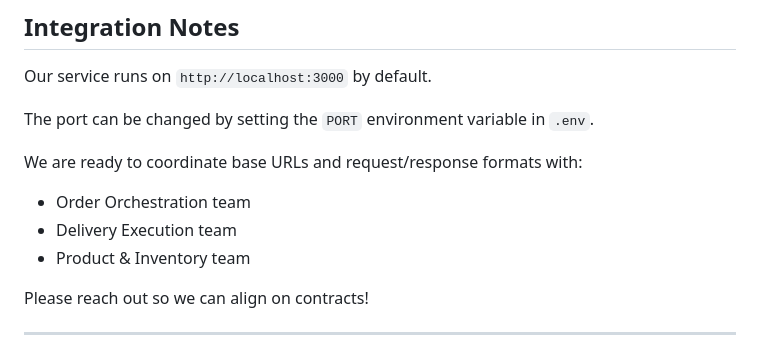
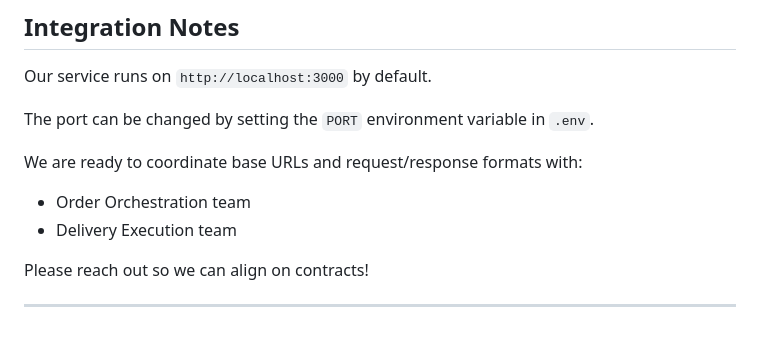
Before and after one commit to sujahat59/farm2fork-customer-service, a Markdown page: README.md, the part around the change. Rendered like a GitHub page.

Commit message:
Remove Product & Inventory team from coordination list
Removed reference to the Product & Inventory team.

```diff
--- a/README.md
+++ b/README.md
@@ -211,7 +211,6 @@ The port can be changed by setting the `PORT` environment variable in `.env`.
 We are ready to coordinate base URLs and request/response formats with:
 - Order Orchestration team
 - Delivery Execution team
-- Product & Inventory team
 
 Please reach out so we can align on contracts!
 
```
